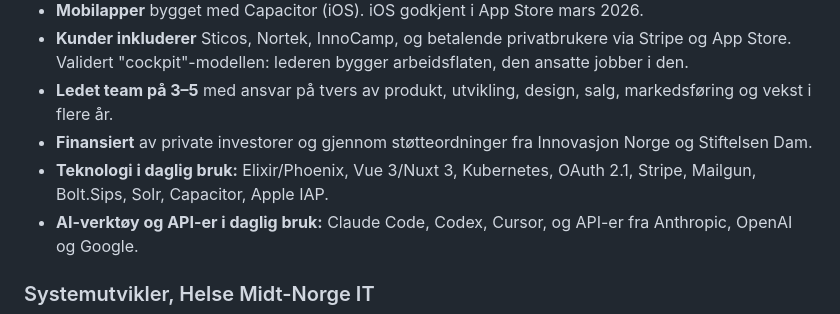
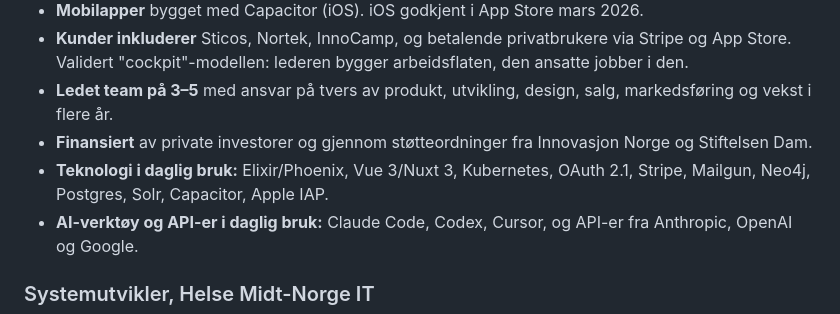
Before and after one commit to svennhv/svenn-cv, a Markdown page: svenn-cv-no.md, the part around the change. Rendered like a GitHub page.

Commit message:
Add Neo4j and Postgres to technology stack
Updated the technology stack to include Neo4j and Postgres.

```diff
--- a/svenn-cv-no.md
+++ b/svenn-cv-no.md
@@ -31,7 +31,7 @@ Bygget Factsplat til en sanntids samarbeidsplattform med 8 500+ registrerte bruk
 - **Kunder inkluderer** Sticos, Nortek, InnoCamp, og betalende privatbrukere via Stripe og App Store. Validert "cockpit"-modellen: lederen bygger arbeidsflaten, den ansatte jobber i den.
 - **Ledet team på 3–5** med ansvar på tvers av produkt, utvikling, design, salg, markedsføring og vekst i flere år.
 - **Finansiert** av private investorer og gjennom støtteordninger fra Innovasjon Norge og Stiftelsen Dam.
-- **Teknologi i daglig bruk:** Elixir/Phoenix, Vue 3/Nuxt 3, Kubernetes, OAuth 2.1, Stripe, Mailgun, Bolt.Sips, Solr, Capacitor, Apple IAP.
+- **Teknologi i daglig bruk:** Elixir/Phoenix, Vue 3/Nuxt 3, Kubernetes, OAuth 2.1, Stripe, Mailgun, Neo4j, Postgres, Solr, Capacitor, Apple IAP.
 - **AI-verktøy og API-er i daglig bruk:** Claude Code, Codex, Cursor, og API-er fra Anthropic, OpenAI og Google.
 
 ### Systemutvikler, Helse Midt-Norge IT
```
